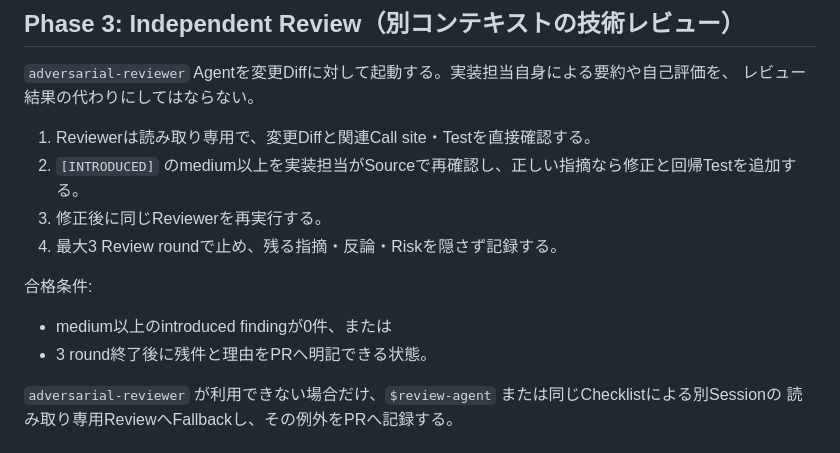
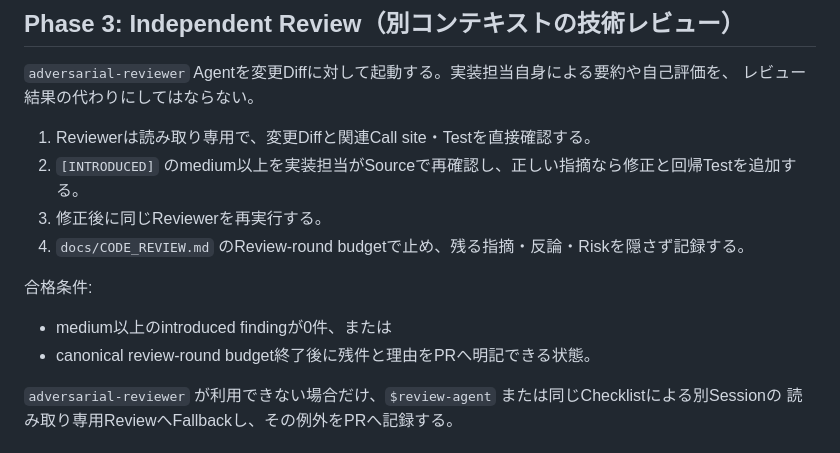
Before and after one commit to masa-dev-2000/agentic-workspace, a Markdown page: commands/claude/kio-imple.md, the part around the change. Drawn GitHub-style.

Commit message:
refactor(review): use the canonical review-round budget (#27)

```diff
--- a/commands/claude/kio-imple.md
+++ b/commands/claude/kio-imple.md
@@ -47,11 +47,11 @@ cd <dir> && npx tsc --noEmit 2>&1 | head -30
 1. Reviewerは読み取り専用で、変更Diffと関連Call site・Testを直接確認する。
 2. `[INTRODUCED]` のmedium以上を実装担当がSourceで再確認し、正しい指摘なら修正と回帰Testを追加する。
 3. 修正後に同じReviewerを再実行する。
-4. 最大3 Review roundで止め、残る指摘・反論・Riskを隠さず記録する。
+4. `docs/CODE_REVIEW.md` のReview-round budgetで止め、残る指摘・反論・Riskを隠さず記録する。
 
 合格条件:
 - medium以上のintroduced findingが0件、または
-- 3 round終了後に残件と理由をPRへ明記できる状態。
+- canonical review-round budget終了後に残件と理由をPRへ明記できる状態。
 
 `adversarial-reviewer` が利用できない場合だけ、`$review-agent` または同じChecklistによる別Sessionの
 読み取り専用ReviewへFallbackし、その例外をPRへ記録する。
```
